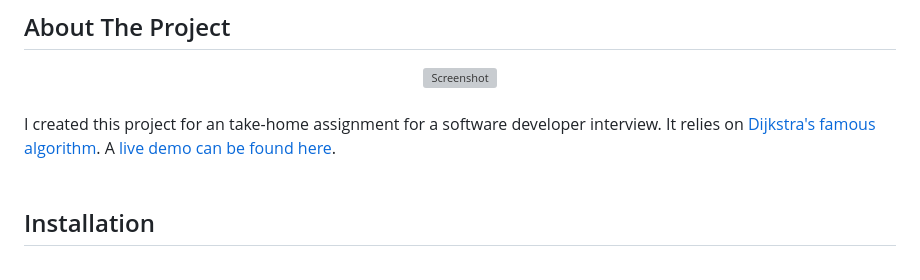
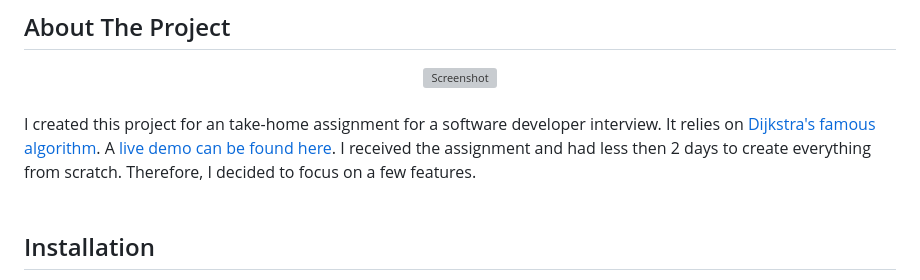
Before and after one commit to jiami-jongejan/Dijkstra_visualizer, a Markdown page: README.md, the part around the change. GitHub-like rendering; grey boxes are pictures that could not be loaded.

```diff
--- a/README.md
+++ b/README.md
@@ -20,7 +20,7 @@
 <img src="https://github.com/jiami-jongejan/Dijkstra-visualizer/blob/Dijkstra-visualize/src/images/demo.gif" alt="Screenshot">
 </div>
 <br/>
-I created this project for an take-home assignment for a software developer interview. It relies on <a href="https://en.wikipedia.org/wiki/Dijkstra%27s_algorithm">Dijkstra's famous algorithm</a>. A <a href= "https://main--incandescent-hamster-bac73d.netlify.app/">live demo can be found here</a>.
+I created this project for an take-home assignment for a software developer interview. It relies on <a href="https://en.wikipedia.org/wiki/Dijkstra%27s_algorithm">Dijkstra's famous algorithm</a>. A <a href= "https://main--incandescent-hamster-bac73d.netlify.app/">live demo can be found here</a>. I received the assignment and had less then 2 days to create everything from scratch. Therefore, I decided to focus on a few features.
 <br />
 <br />
 
```
